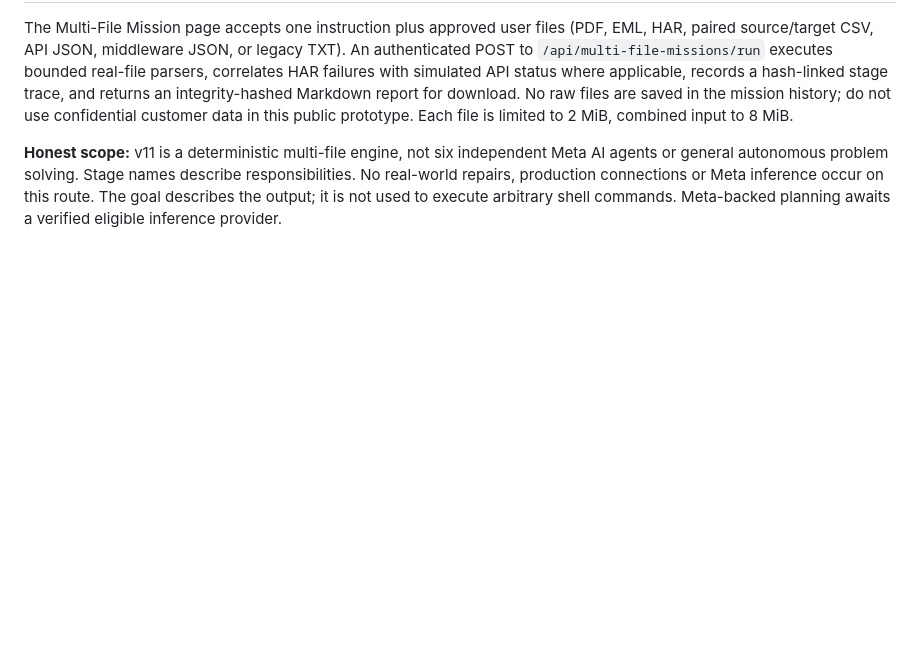
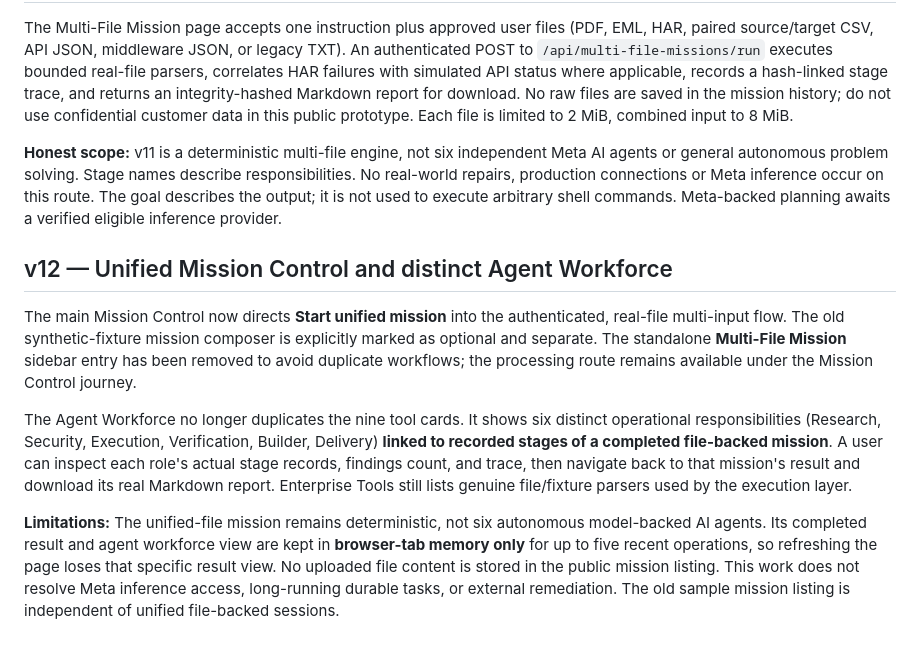
Before and after one commit to Sraveena1992/WORLDTRACE, a Markdown page: README.md, the part around the change. Drawn GitHub-style; blank space fills up the shorter version.

Commit message:
Document unified v12 customer journey, distinct agent responsibility trace and session privacy limits

```diff
--- a/README.md
+++ b/README.md
@@ -131,3 +131,11 @@ MIT. Do not incorporate third-party proprietary code or copyrighted assets witho
 The Multi-File Mission page accepts one instruction plus approved user files (PDF, EML, HAR, paired source/target CSV, API JSON, middleware JSON, or legacy TXT). An authenticated POST to `/api/multi-file-missions/run` executes bounded real-file parsers, correlates HAR failures with simulated API status where applicable, records a hash-linked stage trace, and returns an integrity-hashed Markdown report for download. No raw files are saved in the mission history; do not use confidential customer data in this public prototype. Each file is limited to 2 MiB, combined input to 8 MiB.
 
 **Honest scope:** v11 is a deterministic multi-file engine, not six independent Meta AI agents or general autonomous problem solving. Stage names describe responsibilities. No real-world repairs, production connections or Meta inference occur on this route. The goal describes the output; it is not used to execute arbitrary shell commands. Meta-backed planning awaits a verified eligible inference provider.
+
+## v12 — Unified Mission Control and distinct Agent Workforce
+
+The main Mission Control now directs **Start unified mission** into the authenticated, real-file multi-input flow. The old synthetic-fixture mission composer is explicitly marked as optional and separate. The standalone **Multi-File Mission** sidebar entry has been removed to avoid duplicate workflows; the processing route remains available under the Mission Control journey.
+
+The Agent Workforce no longer duplicates the nine tool cards. It shows six distinct operational responsibilities (Research, Security, Execution, Verification, Builder, Delivery) **linked to recorded stages of a completed file-backed mission**. A user can inspect each role's actual stage records, findings count, and trace, then navigate back to that mission's result and download its real Markdown report. Enterprise Tools still lists genuine file/fixture parsers used by the execution layer.
+
+**Limitations:** The unified-file mission remains deterministic, not six autonomous model-backed AI agents. Its completed result and agent workforce view are kept in **browser-tab memory only** for up to five recent operations, so refreshing the page loses that specific result view. No uploaded file content is stored in the public mission listing. This work does not resolve Meta inference access, long-running durable tasks, or external remediation. The old sample mission listing is independent of unified file-backed sessions.
```
